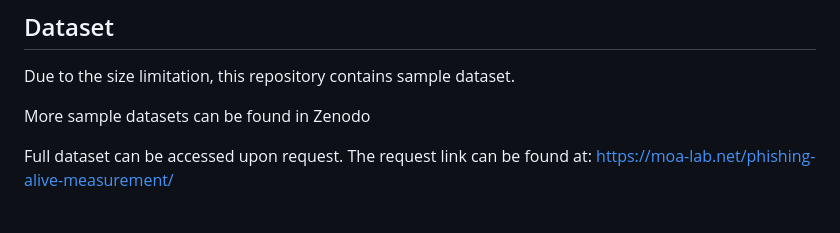
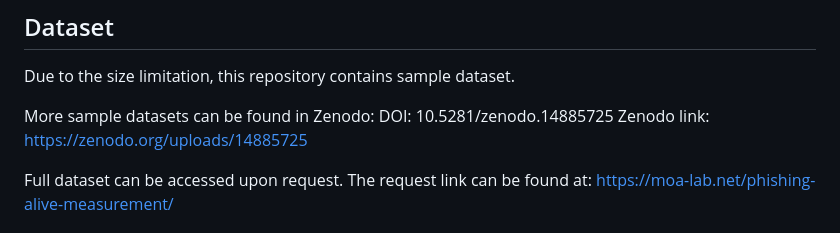
Before and after one commit to moa-lab/phishing-alive-measurement, a Markdown page: README.md, the part around the change. GitHub-like rendering.

Commit message:
added zenodo

```diff
--- a/README.md
+++ b/README.md
@@ -39,7 +39,8 @@ Phishing attacks continue to be a major threat to internet users, causing data b
 ## Dataset
 Due to the size limitation, this repository contains sample dataset.
 
-More sample datasets can be found in Zenodo
+More sample datasets can be found in Zenodo: DOI: 10.5281/zenodo.14885725
+Zenodo link: https://zenodo.org/uploads/14885725
 
 Full dataset can be accessed upon request. The request link can be found at: https://moa-lab.net/phishing-alive-measurement/
 
```
